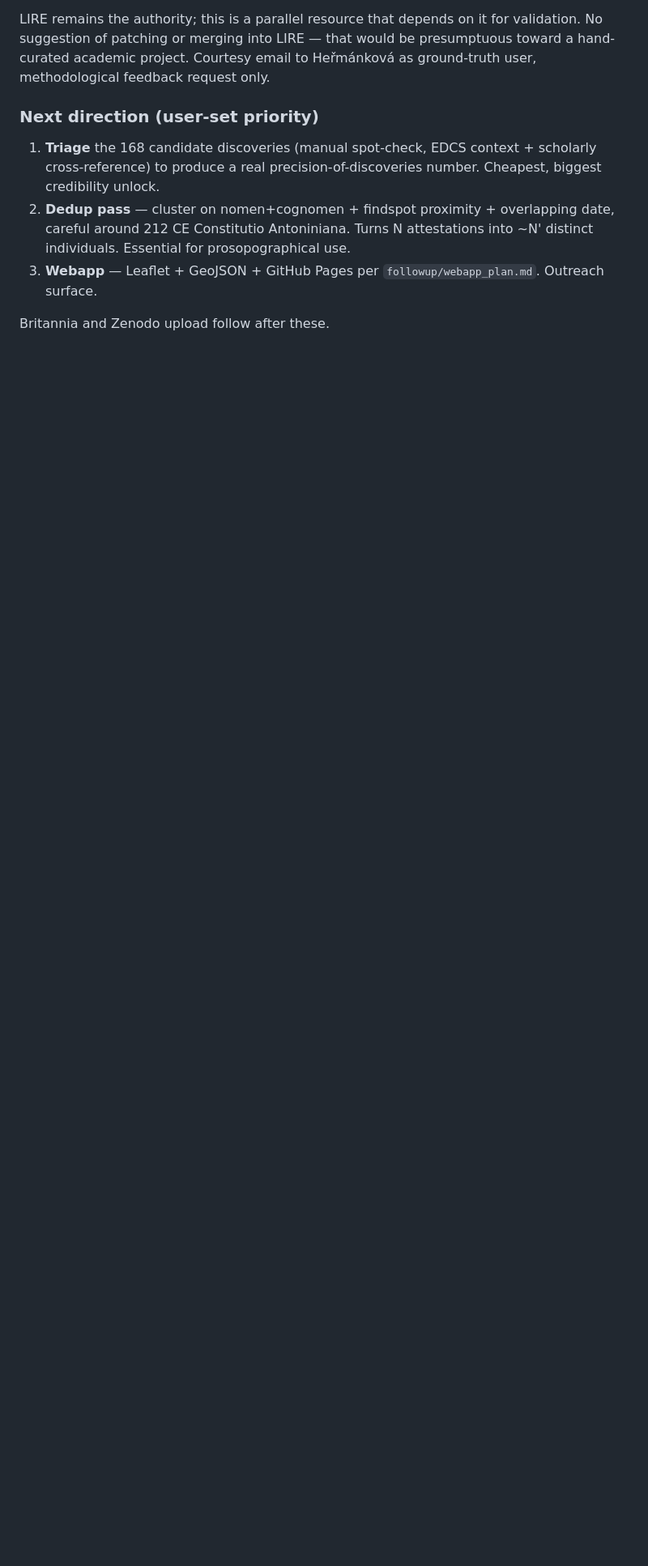
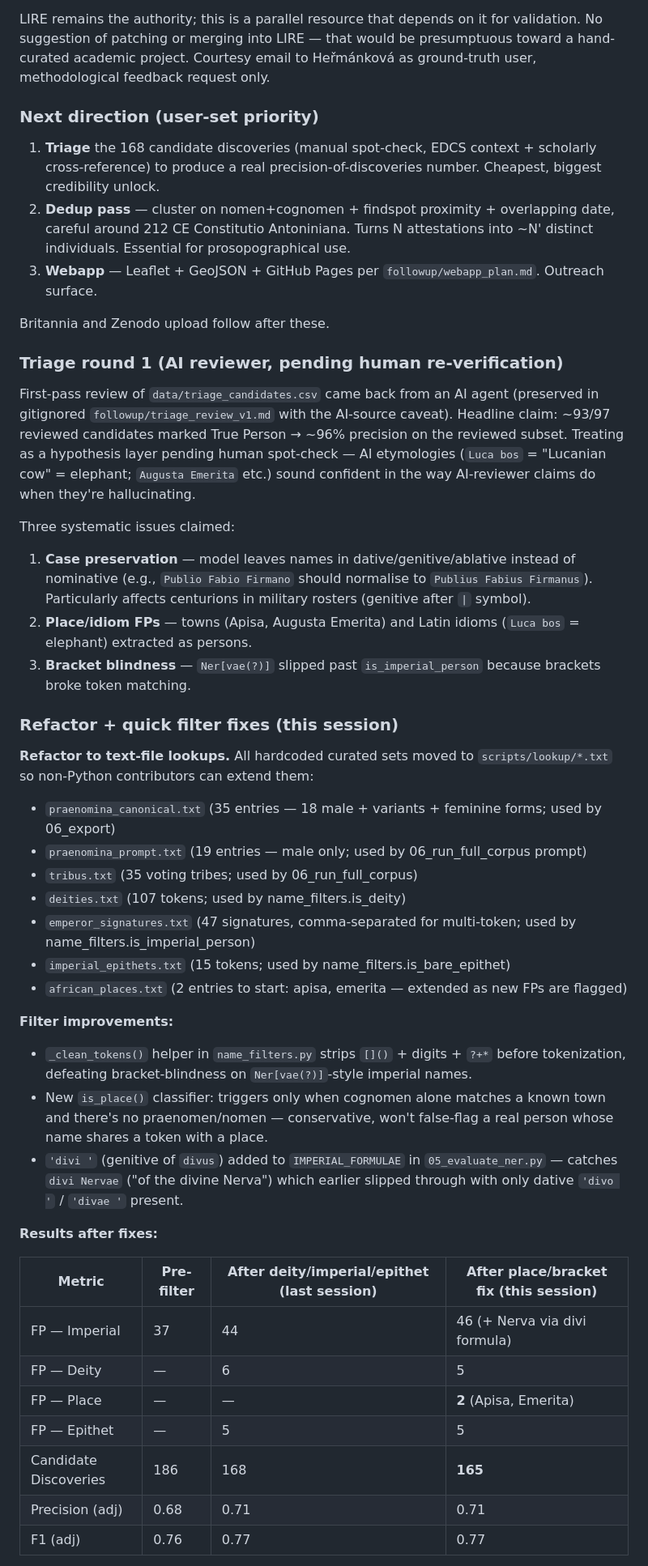
Before and after one commit to metiscus/roman-names, a Markdown page: PROGRESS.md, the part around one of its changes. Shown at 81% size. Rendered like a GitHub page; blank space fills up the shorter version.

Commit message:
docs: log triage round 1 + lookup refactor + filter quick wins
Capture the AI-reviewer first-pass on the triage CSV (preserved as
gitignored followup/triage_review_v1.md) with the explicit caveat that
the reviewer was an AI agent and the precision claims need human
re-verification. Headline (pending): ~96% precision on reviewed
subset of 97 candidates.

Three systematic issues from the review: case preservation (model
leaves names in dative/genitive instead of nominative), place/idiom
FPs (Apisa, Augusta Emerita, Luca-bos elephant), bracket blindness on
imperial names. The first two have prompt-side fixes banked for the
next NER run; the third is post-process fixable and now landed.

Log the lookup-files refactor (curated sets moved out of Python
literals into scripts/lookup/*.txt for easier extension) and the
filter quick wins (is_place classifier, bracket-defeat in
is_imperial_person via _clean_tokens, 'divi ' added to IMPERIAL_FORMULAE
for divine-emperor genitive). Final results: 168 -> 165 candidate
discoveries, three reviewer-flagged FPs cleared; Lucae elephant idiom
remains for future work.

Recommendations for next NER run (Britannia or Africa v2): prompt
rule for nominative lemmatization, foreign-filiation parsing for
Punic/Libyan names, centurion-symbol few-shot example. Africa re-run
deferred until after Britannia validates the new prompt.

```diff
--- a/PROGRESS.md
+++ b/PROGRESS.md
@@ -199,3 +199,40 @@ LIRE remains the authority; this is a parallel resource that depends on it for v
 
 Britannia and Zenodo upload follow after these.
 
+### Triage round 1 (AI reviewer, pending human re-verification)
+
+First-pass review of `data/triage_candidates.csv` came back from an AI agent (preserved in gitignored `followup/triage_review_v1.md` with the AI-source caveat). Headline claim: ~93/97 reviewed candidates marked True Person → ~96% precision on the reviewed subset. Treating as a hypothesis layer pending human spot-check — AI etymologies (`Luca bos` = "Lucanian cow" = elephant; `Augusta Emerita` etc.) sound confident in the way AI-reviewer claims do when they're hallucinating.
+
+Three systematic issues claimed:
+1. **Case preservation** — model leaves names in dative/genitive/ablative instead of nominative (e.g., `Publio Fabio Firmano` should normalise to `Publius Fabius Firmanus`). Particularly affects centurions in military rosters (genitive after `|` symbol).
+2. **Place/idiom FPs** — towns (Apisa, Augusta Emerita) and Latin idioms (`Luca bos` = elephant) extracted as persons.
+3. **Bracket blindness** — `Ner[vae(?)]` slipped past `is_imperial_person` because brackets broke token matching.
+
+### Refactor + quick filter fixes (this session)
+
+**Refactor to text-file lookups.** All hardcoded curated sets moved to `scripts/lookup/*.txt` so non-Python contributors can extend them:
+- `praenomina_canonical.txt` (35 entries — 18 male + variants + feminine forms; used by 06_export)
+- `praenomina_prompt.txt` (19 entries — male only; used by 06_run_full_corpus prompt)
+- `tribus.txt` (35 voting tribes; used by 06_run_full_corpus)
+- `deities.txt` (107 tokens; used by name_filters.is_deity)
+- `emperor_signatures.txt` (47 signatures, comma-separated for multi-token; used by name_filters.is_imperial_person)
+- `imperial_epithets.txt` (15 tokens; used by name_filters.is_bare_epithet)
+- `african_places.txt` (2 entries to start: apisa, emerita — extended as new FPs are flagged)
+
+**Filter improvements:**
+- `_clean_tokens()` helper in `name_filters.py` strips `[]()` + digits + `?+*` before tokenization, defeating bracket-blindness on `Ner[vae(?)]`-style imperial names.
+- New `is_place()` classifier: triggers only when cognomen alone matches a known town and there's no praenomen/nomen — conservative, won't false-flag a real person whose name shares a token with a place.
+- `'divi '` (genitive of `divus`) added to `IMPERIAL_FORMULAE` in `05_evaluate_ner.py` — catches `divi Nervae` ("of the divine Nerva") which earlier slipped through with only dative `'divo '` / `'divae '` present.
+
+**Results after fixes:**
+
+| Metric | Pre-filter | After deity/imperial/epithet (last session) | After place/bracket fix (this session) |
+|---|---|---|---|
+| FP — Imperial | 37 | 44 | 46 (+ Nerva via divi formula) |
+| FP — Deity | — | 6 | 5 |
+| FP — Place | — | — | **2** (Apisa, Emerita) |
+| FP — Epithet | — | 5 | 5 |
+| Candidate Discoveries | 186 | 168 | **165** |
+| Precision (adj) | 0.68 | 0.71 | 0.71 |
+| F1 (adj) | 0.76 | 0.77 | 0.77 |
+
```
Also changed, not shown: other parts of PROGRESS.md (+10 -0 lines).
